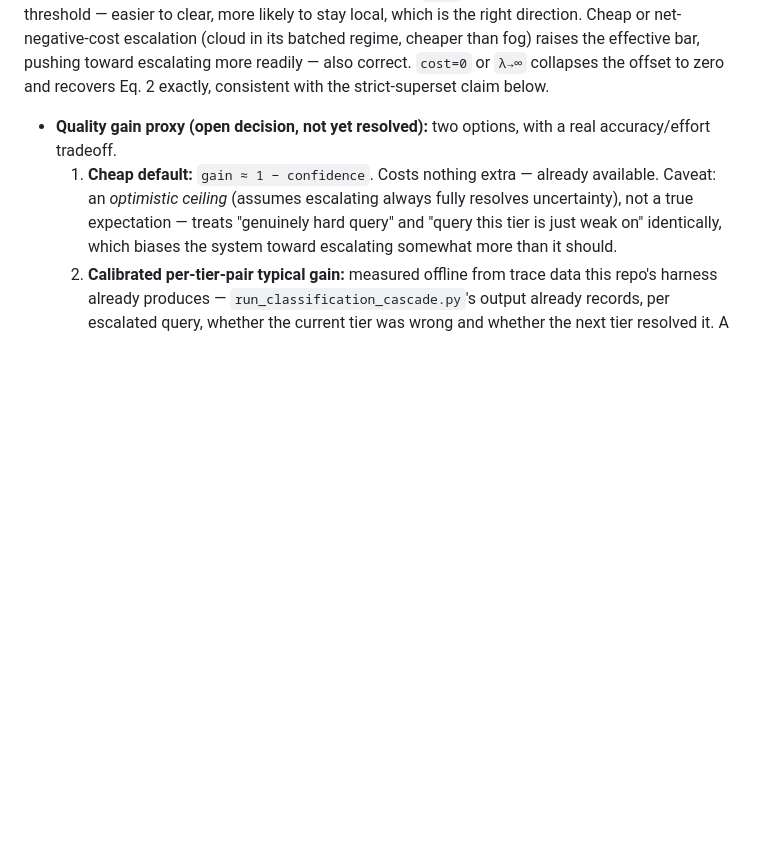
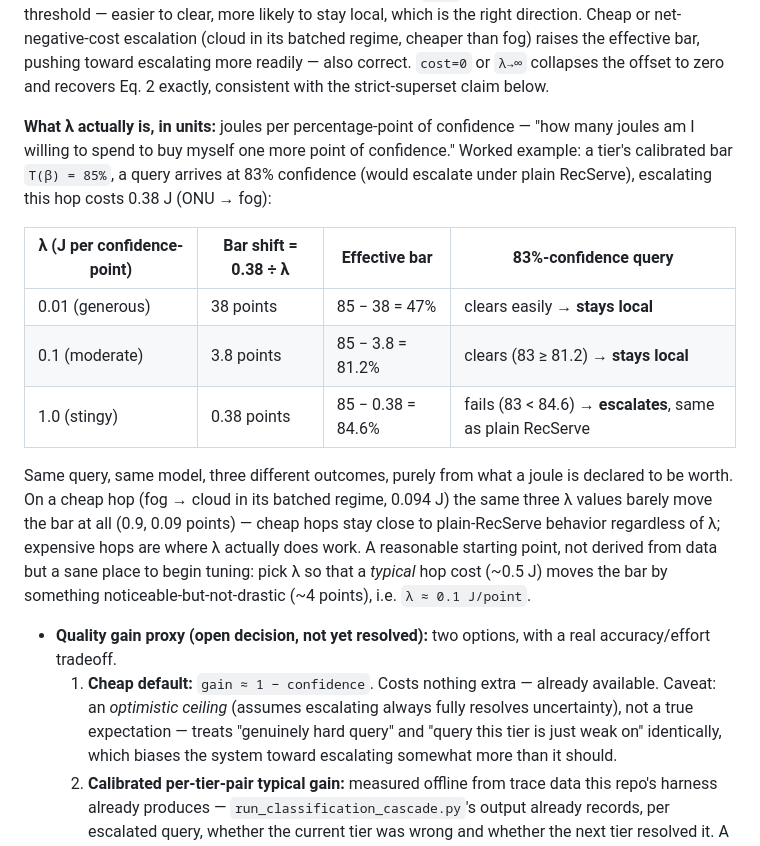
Before and after one commit to diegohommer/tcc-offloading-ai-edge, a Markdown page: tcc_politica_energia_desenho.md, the part around one of its changes. GitHub-like rendering; blank space fills up the shorter version.

```diff
--- a/tcc_politica_energia_desenho.md
+++ b/tcc_politica_energia_desenho.md
@@ -146,6 +210,28 @@ net-negative-cost escalation (cloud in its batched regime, cheaper than
 fog) raises the effective bar, pushing toward escalating more readily —
 also correct. `cost=0` or `λ→∞` collapses the offset to zero and
 recovers Eq. 2 exactly, consistent with the strict-superset claim below.
+
+**What λ actually is, in units:** joules per percentage-point of
+confidence — "how many joules am I willing to spend to buy myself one
+more point of confidence." Worked example: a tier's calibrated bar
+`T(β) = 85%`, a query arrives at 83% confidence (would escalate under
+plain RecServe), escalating this hop costs 0.38 J (ONU → fog):
+
+| λ (J per confidence-point) | Bar shift = 0.38 ÷ λ | Effective bar | 83%-confidence query |
+|---|---|---|---|
+| 0.01 (generous) | 38 points | 85 − 38 = 47% | clears easily → **stays local** |
+| 0.1 (moderate) | 3.8 points | 85 − 3.8 = 81.2% | clears (83 ≥ 81.2) → **stays local** |
+| 1.0 (stingy) | 0.38 points | 85 − 0.38 = 84.6% | fails (83 < 84.6) → **escalates**, same as plain RecServe |
+
+Same query, same model, three different outcomes, purely from what a
+joule is declared to be worth. On a cheap hop (fog → cloud in its
+batched regime, 0.094 J) the same three λ values barely move the bar at
+all (0.9, 0.09 points) — cheap hops stay close to plain-RecServe
+behavior regardless of λ; expensive hops are where λ actually does
+work. A reasonable starting point, not derived from data but a sane
+place to begin tuning: pick λ so that a *typical* hop cost (~0.5 J)
+moves the bar by something noticeable-but-not-drastic (~4 points), i.e.
+`λ ≈ 0.1 J/point`.
 
 - **Quality gain proxy (open decision, not yet resolved):** two options,
   with a real accuracy/effort tradeoff.
```
Also changed, not shown: other parts of tcc_politica_energia_desenho.md (+64 -0 lines).
